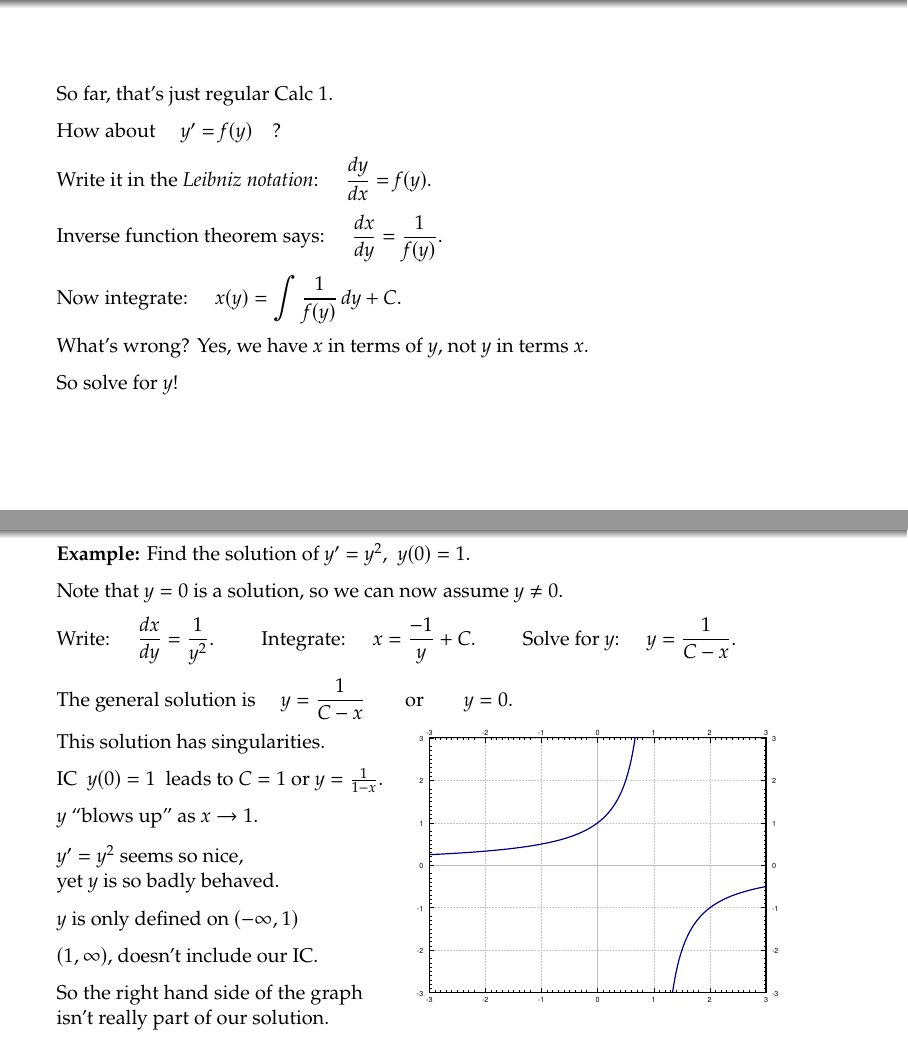
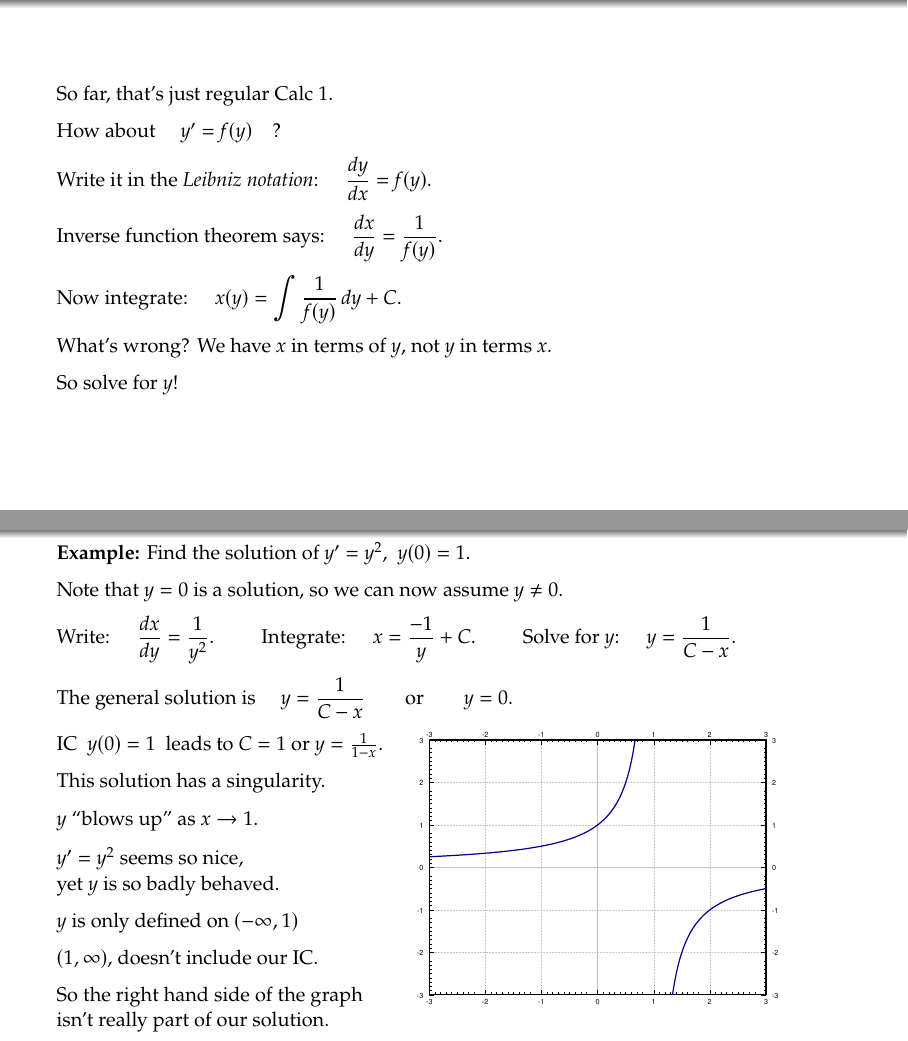
Before and after one commit to jirilebl/diffyqs, LaTeX slides (slides/1.1.tex): pages 32 and 51 of 73, joined at a grey line. Compiled offline with pdfLaTeX.

Commit message:
Minor fixes

```diff
--- a/slides/1.1.tex
+++ b/slides/1.1.tex
@@ -169,7 +169,7 @@ x(y) = \int \frac{1}{f(y)} \,dy + C$.
 
 What's wrong?
 \pause
-Yes, we have $x$ in terms of $y$, not $y$ in terms $x$.
+We have $x$ in terms of $y$, not $y$ in terms $x$.
 
 \pause
 \medskip
@@ -263,13 +263,13 @@ y = \frac{1}{C-x} \qquad \text{or} \qquad y = 0$.
 \medskip
 \pause
 
-This solution has singularities.
+IC ~$y(0)=1$~ leads
+to $C=1$ or $y = \frac{1}{1-x}$.
 
 \medskip
 \pause
 
-IC ~$y(0)=1$~ leads
-to $C=1$ or $y = \frac{1}{1-x}$.
+This solution has a singularity.
 
 \medskip
 \pause
```
Also changed, not shown: slides/1.1.tex (3 more changed lines).
